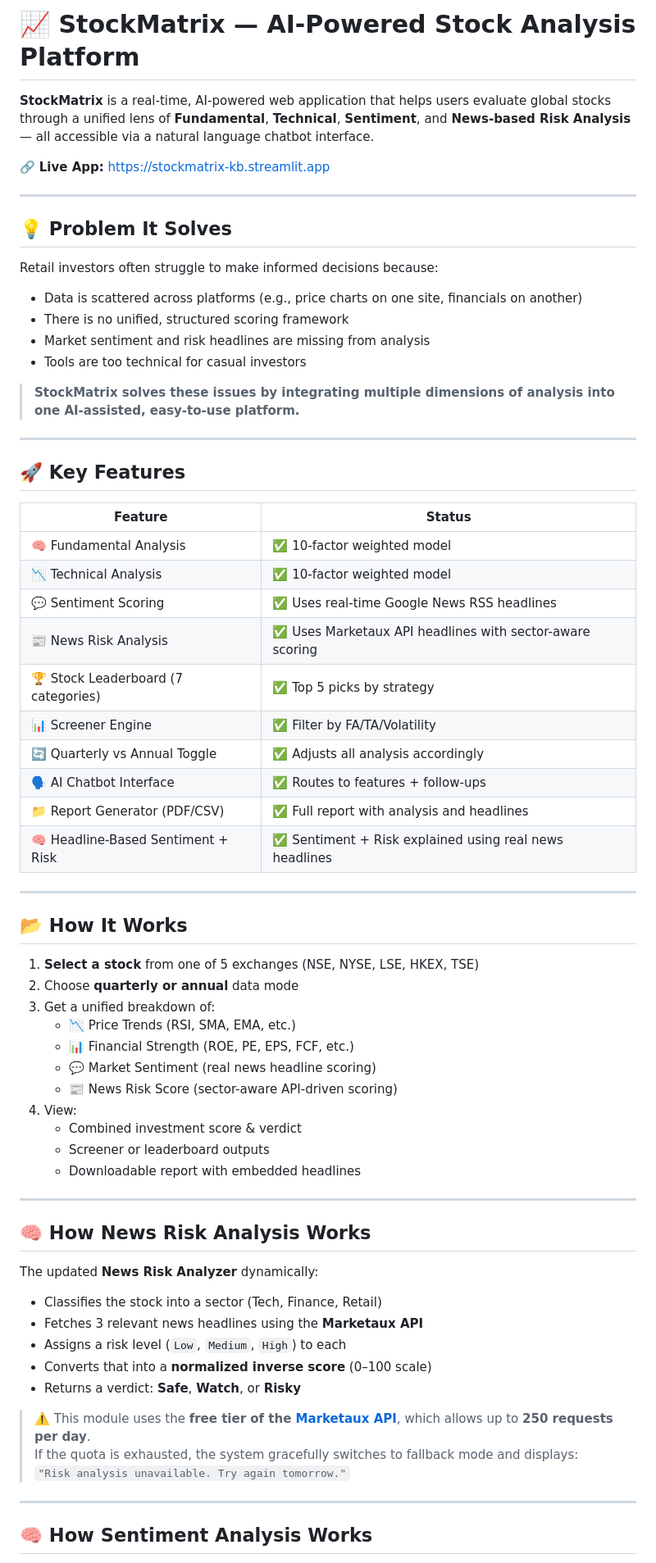
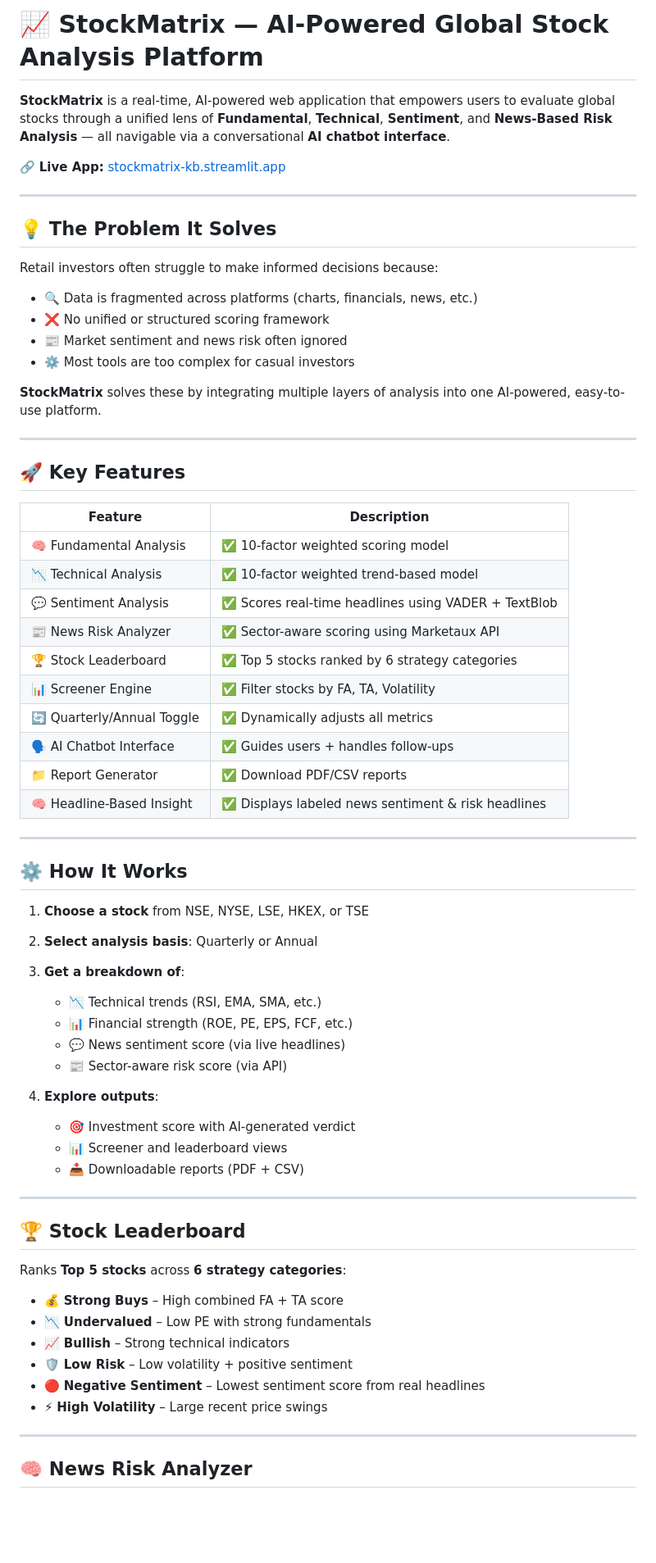
Before and after one commit to Kushagra-1210/StockMatrix, a Markdown page: README.md, the part around one of its changes. Shown at 82% size. Drawn GitHub-style; blank space fills up the shorter version.

```diff
--- a/README.md
+++ b/README.md
@@ -1,70 +1,70 @@
-# 📈 StockMatrix — AI-Powered Stock Analysis Platform
+# 📈 StockMatrix — AI-Powered Global Stock Analysis Platform
 
-**StockMatrix** is a real-time, AI-powered web application that helps users evaluate global stocks through a unified lens of **Fundamental**, **Technical**, **Sentiment**, and **News-based Risk Analysis** — all accessible via a natural language chatbot interface.
+**StockMatrix** is a real-time, AI-powered web application that empowers users to evaluate global stocks through a unified lens of **Fundamental**, **Technical**, **Sentiment**, and **News-Based Risk Analysis** — all navigable via a conversational **AI chatbot interface**.
 
-🔗 **Live App:** [https://stockmatrix-kb.streamlit.app](https://stockmatrix-kb.streamlit.app)
+🔗 **Live App:** [stockmatrix-kb.streamlit.app](https://stockmatrix-kb.streamlit.app)
 
 ---
 
-## 💡 Problem It Solves
+## 💡 The Problem It Solves
 
 Retail investors often struggle to make informed decisions because:
-- Data is scattered across platforms (e.g., price charts on one site, financials on another)
-- There is no unified, structured scoring framework
-- Market sentiment and risk headlines are missing from analysis
-- Tools are too technical for casual investors
 
-> **StockMatrix solves these issues by integrating multiple dimensions of analysis into one AI-assisted, easy-to-use platform.**
+- 🔍 Data is fragmented across platforms (charts, financials, news, etc.)
+- ❌ No unified or structured scoring framework
+- 📰 Market sentiment and news risk often ignored
+- ⚙️ Most tools are too complex for casual investors
+
+**StockMatrix** solves these by integrating multiple layers of analysis into one AI-powered, easy-to-use platform.
 
 ---
 
 ## 🚀 Key Features
 
-| Feature                             | Status |
-|------------------------------------|--------|
-| 🧠 Fundamental Analysis             | ✅ 10-factor weighted model |
-| 📉 Technical Analysis               | ✅ 10-factor weighted model |
-| 💬 Sentiment Scoring                | ✅ Uses real-time Google News RSS headlines |
-| 📰 News Risk Analysis               | ✅ Uses Marketaux API headlines with sector-aware scoring |
-| 🏆 Stock Leaderboard (7 categories) | ✅ Top 5 picks by strategy |
-| 📊 Screener Engine                  | ✅ Filter by FA/TA/Volatility |
-| 🔄 Quarterly vs Annual Toggle       | ✅ Adjusts all analysis accordingly |
-| 🗣️ AI Chatbot Interface             | ✅ Routes to features + follow-ups |
-| 📁 Report Generator (PDF/CSV)       | ✅ Full report with analysis and headlines |
-| 🧠 Headline-Based Sentiment + Risk  | ✅ Sentiment + Risk explained using real news headlines |
+| Feature | Description |
+|--------|-------------|
+| 🧠 Fundamental Analysis | ✅ 10-factor weighted scoring model |
+| 📉 Technical Analysis | ✅ 10-factor weighted trend-based model |
+| 💬 Sentiment Analysis | ✅ Scores real-time headlines using VADER + TextBlob |
+| 📰 News Risk Analyzer | ✅ Sector-aware scoring using Marketaux API |
+| 🏆 Stock Leaderboard | ✅ Top 5 stocks ranked by 6 strategy categories |
+| 📊 Screener Engine | ✅ Filter stocks by FA, TA, Volatility |
+| 🔄 Quarterly/Annual Toggle | ✅ Dynamically adjusts all metrics |
+| 🗣️ AI Chatbot Interface | ✅ Guides users + handles follow-ups |
+| 📁 Report Generator | ✅ Download PDF/CSV reports |
+| 🧠 Headline-Based Insight | ✅ Displays labeled news sentiment & risk headlines |
 
 ---
 
-## 📂 How It Works
+## ⚙️ How It Works
 
-1. **Select a stock** from one of 5 exchanges (NSE, NYSE, LSE, HKEX, TSE)
-2. Choose **quarterly or annual** data mode
-3. Get a unified breakdown of:
-   - 📉 Price Trends (RSI, SMA, EMA, etc.)
-   - 📊 Financial Strength (ROE, PE, EPS, FCF, etc.)
-   - 💬 Market Sentiment (real news headline scoring)
-   - 📰 News Risk Score (sector-aware API-driven scoring)
-4. View:
-   - Combined investment score & verdict
-   - Screener or leaderboard outputs
-   - Downloadable report with embedded headlines
+1. **Choose a stock** from NSE, NYSE, LSE, HKEX, or TSE
+2. **Select analysis basis**: Quarterly or Annual
+3. **Get a breakdown of**:
+   - 📉 Technical trends (RSI, EMA, SMA, etc.)
+   - 📊 Financial strength (ROE, PE, EPS, FCF, etc.)
+   - 💬 News sentiment score (via live headlines)
+   - 📰 Sector-aware risk score (via API)
+
+4. **Explore outputs**:
+   - 🎯 Investment score with AI-generated verdict
+   - 📊 Screener and leaderboard views
+   - 📥 Downloadable reports (PDF + CSV)
 
 ---
 
-## 🧠 How News Risk Analysis Works
+## 🏆 Stock Leaderboard
 
-The updated **News Risk Analyzer** dynamically:
-- Classifies the stock into a sector (Tech, Finance, Retail)
-- Fetches 3 relevant news headlines using the **Marketaux API**
-- Assigns a risk level (`Low`, `Medium`, `High`) to each
-- Converts that into a **normalized inverse score** (0–100 scale)
-- Returns a verdict: **Safe**, **Watch**, or **Risky**
+Ranks **Top 5 stocks** across **6 strategy categories**:
 
-> ⚠️ This module uses the **free tier of the [Marketaux API](https://www.marketaux.com/)**, which allows up to **250 requests per day**.
-> If the quota is exhausted, the system gracefully switches to fallback mode and displays:
-> `"Risk analysis unavailable. Try again tomorrow."`
+- 💰 **Strong Buys** – High combined FA + TA score
+- 📉 **Undervalued** – Low PE with strong fundamentals
+- 📈 **Bullish** – Strong technical indicators
+- 🛡️ **Low Risk** – Low volatility + positive sentiment
+- 🔴 **Negative Sentiment** – Lowest sentiment score from real headlines
+- ⚡ **High Volatility** – Large recent price swings
 
 ---
 
-## 🧠 How Sentiment Analysis Works
+## 🧠 News Risk Analyzer
 
```
Also changed, not shown: other parts of README.md (+59 -41 lines).
